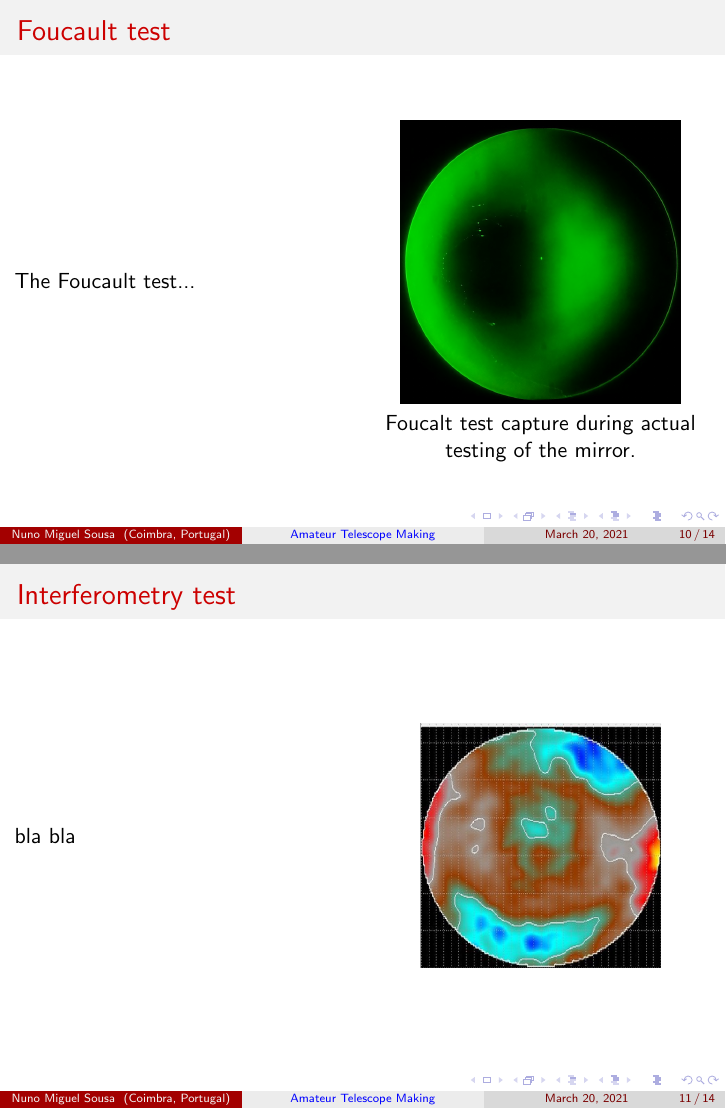
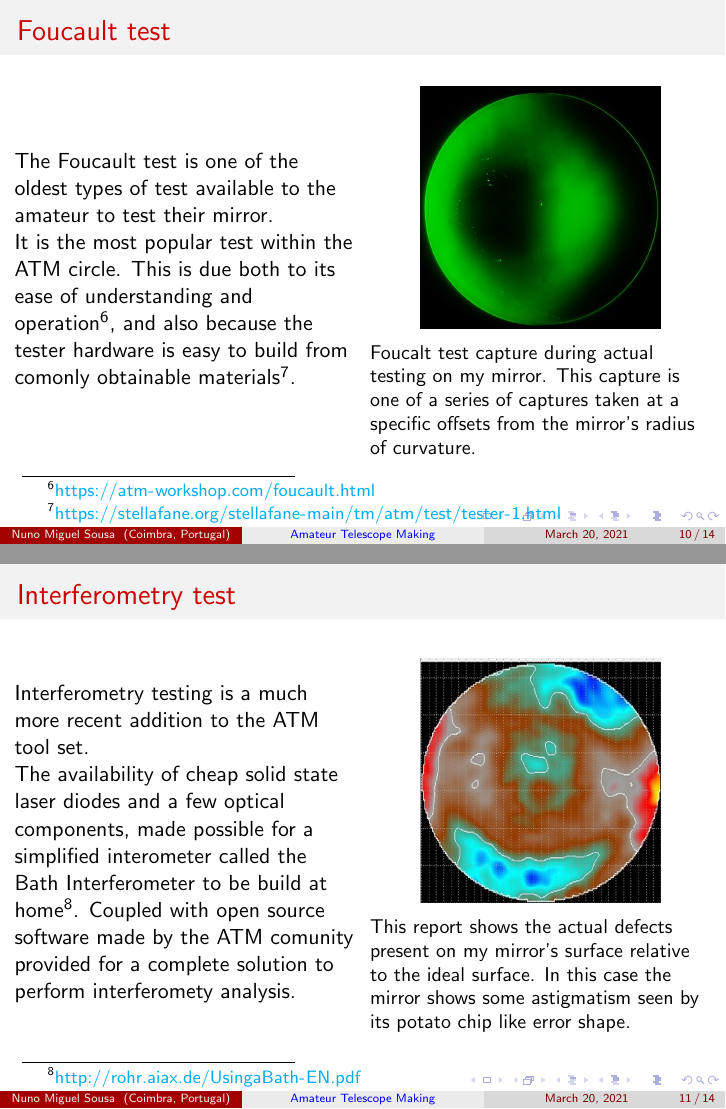
Before and after one commit to nunosousa/TelescopeMakingPresentations, LaTeX slides (ATM_Presentation.tex): pages 10 and 11 of 14, joined at a grey line. Compiled offline with pdfLaTeX.

Commit message:
progressed work.

```diff
--- a/ATM_Presentation.tex
+++ b/ATM_Presentation.tex
@@ -190,29 +190,28 @@ There are several tests that can be used with varying degrees of complexity and
 \frametitle{Foucault test}
 \begin{columns}
 \column{0.5\textwidth}
-The Foucault test...
+The Foucault test is one of the oldest types of test available to the amateur to test their mirror.
 
-%\footnotetext
-%https://atm-workshop.com/foucault.html
-%https://www.telescope-optics.net/foucault_test.htm
+It is the most popular test within the ATM circle. This is due both to its ease of understanding and operation\footnote[frame]{\url{https://atm-workshop.com/foucault.html}}, and also because the tester hardware is easy to build from comonly obtainable materials\footnote[frame]{\url{https://stellafane.org/stellafane-main/tm/atm/test/tester-1.html}}.
 \column{0.5\textwidth}
 \begin{figure}
-\includegraphics[scale=0.35]{assets/Foucault.jpg}
-Foucalt test capture during actual testing of the mirror.
+\includegraphics[scale=0.3]{assets/Foucault.jpg}
+\caption{Foucalt test capture during actual testing on my mirror. This capture is one of a series of captures taken at a specific offsets from the mirror's radius of curvature.}
 \end{figure}
 \end{columns}
-%{\url{https://en.wikipedia.org/wiki/Parabolic_reflector}}
 \end{frame}
 
 \begin{frame}
 \frametitle{Interferometry test}
 \begin{columns}
 \column{0.5\textwidth}
-bla bla
-%http://rohr.aiax.de/Using%20a%20Bath%20-%20EN.pdf
+Interferometry testing is a much more recent addition to the ATM tool set.
+
+The availability of cheap solid state laser diodes and a few optical components, made possible for a simplified interometer called the Bath Interferometer to be build at home\footnote[frame]{\url{http://rohr.aiax.de/Using a Bath - EN.pdf}}. Coupled with open source software made by the ATM comunity provided for a complete solution to perform interferomety analysis.
 \column{0.5\textwidth}
 \begin{figure}
 \includegraphics[scale=0.3]{assets/bath.jpg}
+\caption{This report shows the actual defects present on my mirror's surface relative to the ideal surface. In this case the mirror shows some astigmatism seen by its potato chip like error shape.}
 \end{figure}
 \end{columns}
 \end{frame}
```
Also changed, not shown: ATM_Presentation.tex (16 more changed lines).
